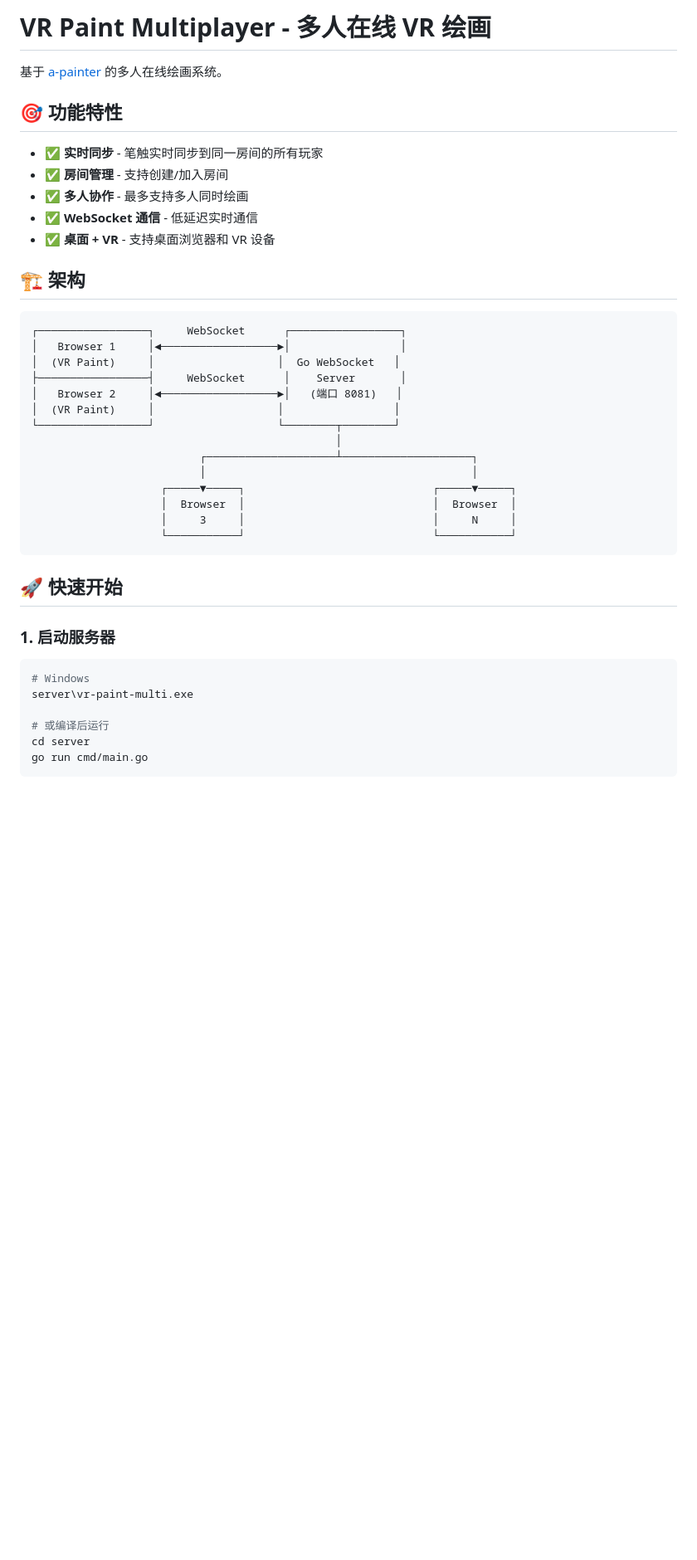
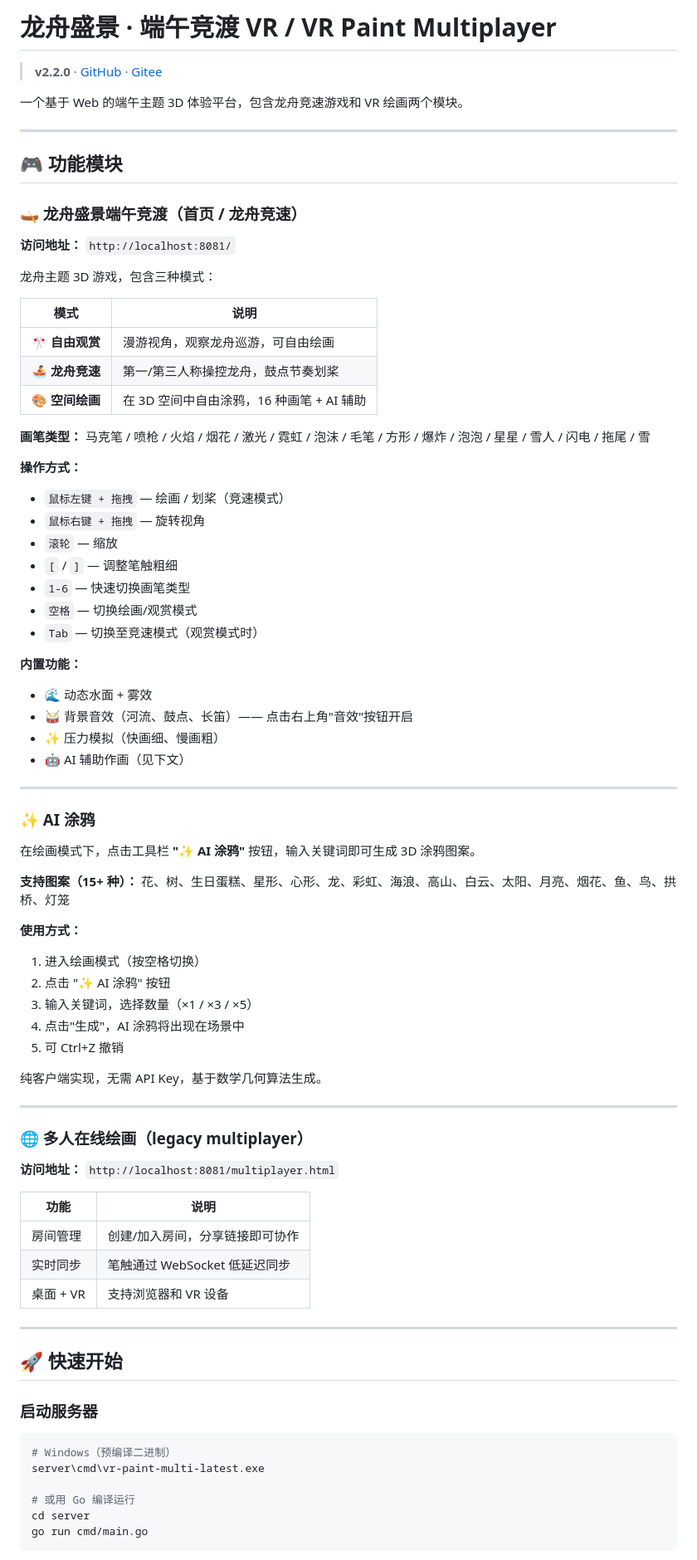
Before and after one commit to cpufreestyle/vr-paint-multi, a Markdown page: README.md, the part around one of its changes. Shown at 83% size. Rendered like a GitHub page; blank space fills up the shorter version.

Commit message:
docs: 全面更新 README v2.2.0（龙舟游戏+AI涂鸦+架构说明）

````diff
--- a/README.md
+++ b/README.md
@@ -1,43 +1,83 @@
-# VR Paint Multiplayer - 多人在线 VR 绘画
+# 龙舟盛景 · 端午竞渡 VR / VR Paint Multiplayer
 
-基于 [a-painter](https://github.com/aframevr/a-painter) 的多人在线绘画系统。
+> **v2.2.0** · [GitHub](https://github.com/cpufreestyle/vr-paint-multi) · [Gitee](https://gitee.com/cpufreestyle/vr-paint-multi)
 
-## 🎯 功能特性
+一个基于 Web 的端午主题 3D 体验平台，包含龙舟竞速游戏和 VR 绘画两个模块。
 
-- ✅ **实时同步** - 笔触实时同步到同一房间的所有玩家
-- ✅ **房间管理** - 支持创建/加入房间
-- ✅ **多人协作** - 最多支持多人同时绘画
-- ✅ **WebSocket 通信** - 低延迟实时通信
-- ✅ **桌面 + VR** - 支持桌面浏览器和 VR 设备
+---
 
-## 🏗️ 架构
+## 🎮 功能模块
 
-```
-┌─────────────────┐     WebSocket      ┌─────────────────┐
-│   Browser 1     │◄──────────────────►│                 │
-│  (VR Paint)     │                   │  Go WebSocket   │
-├─────────────────┤     WebSocket      │    Server       │
-│   Browser 2     │◄──────────────────►│   (端口 8081)   │
-│  (VR Paint)     │                   │                 │
-└─────────────────┘                   └────────┬────────┘
-                                               │
-                          ┌────────────────────┴────────────────────┐
-                          │                                         │
-                    ┌─────▼─────┐                             ┌─────▼─────┐
-                    │  Browser  │                             │  Browser  │
-                    │     3     │                             │     N     │
-                    └───────────┘                             └───────────┘
-```
+### 🛶 龙舟盛景端午竞渡（首页 / 龙舟竞速）
+
+**访问地址：** `http://localhost:8081/`
+
+龙舟主题 3D 游戏，包含三种模式：
+
+| 模式 | 说明 |
+|------|------|
+| 🎌 **自由观赏** | 漫游视角，观察龙舟巡游，可自由绘画 |
+| 🚣 **龙舟竞速** | 第一/第三人称操控龙舟，鼓点节奏划桨 |
+| 🎨 **空间绘画** | 在 3D 空间中自由涂鸦，16 种画笔 + AI 辅助 |
+
+**画笔类型：** 马克笔 / 喷枪 / 火焰 / 烟花 / 激光 / 霓虹 / 泡沫 / 毛笔 / 方形 / 爆炸 / 泡泡 / 星星 / 雪人 / 闪电 / 拖尾 / 雪
+
+**操作方式：**
+- `鼠标左键 + 拖拽` — 绘画 / 划桨（竞速模式）
+- `鼠标右键 + 拖拽` — 旋转视角
+- `滚轮` — 缩放
+- `[` / `]` — 调整笔触粗细
+- `1-6` — 快速切换画笔类型
+- `空格` — 切换绘画/观赏模式
+- `Tab` — 切换至竞速模式（观赏模式时）
+
+**内置功能：**
+- 🌊 动态水面 + 雾效
+- 🥁 背景音效（河流、鼓点、长笛）—— 点击右上角"音效"按钮开启
+- ✨ 压力模拟（快画细、慢画粗）
+- 🤖 AI 辅助作画（见下文）
+
+---
+
+### ✨ AI 涂鸦
+
+在绘画模式下，点击工具栏 **"✨ AI 涂鸦"** 按钮，输入关键词即可生成 3D 涂鸦图案。
+
+**支持图案（15+ 种）：**
+花、树、生日蛋糕、星形、心形、龙、彩虹、海浪、高山、白云、太阳、月亮、烟花、鱼、鸟、拱桥、灯笼
+
+**使用方式：**
+1. 进入绘画模式（按空格切换）
+2. 点击 "✨ AI 涂鸦" 按钮
+3. 输入关键词，选择数量（×1 / ×3 / ×5）
+4. 点击"生成"，AI 涂鸦将出现在场景中
+5. 可 Ctrl+Z 撤销
+
+纯客户端实现，无需 API Key，基于数学几何算法生成。
+
+---
+
+### 🌐 多人在线绘画（legacy multiplayer）
+
+**访问地址：** `http://localhost:8081/multiplayer.html`
+
+| 功能 | 说明 |
+|------|------|
+| 房间管理 | 创建/加入房间，分享链接即可协作 |
+| 实时同步 | 笔触通过 WebSocket 低延迟同步 |
+| 桌面 + VR | 支持浏览器和 VR 设备 |
+
+---
 
 ## 🚀 快速开始
 
-### 1. 启动服务器
+### 启动服务器
 
 ```bash
-# Windows
-server\vr-paint-multi.exe
+# Windows（预编译二进制）
+server\cmd\vr-paint-multi-latest.exe
 
-# 或编译后运行
+# 或用 Go 编译运行
 cd server
 go run cmd/main.go
 ```
````
Also changed, not shown: other parts of README.md (+83 -76 lines).
